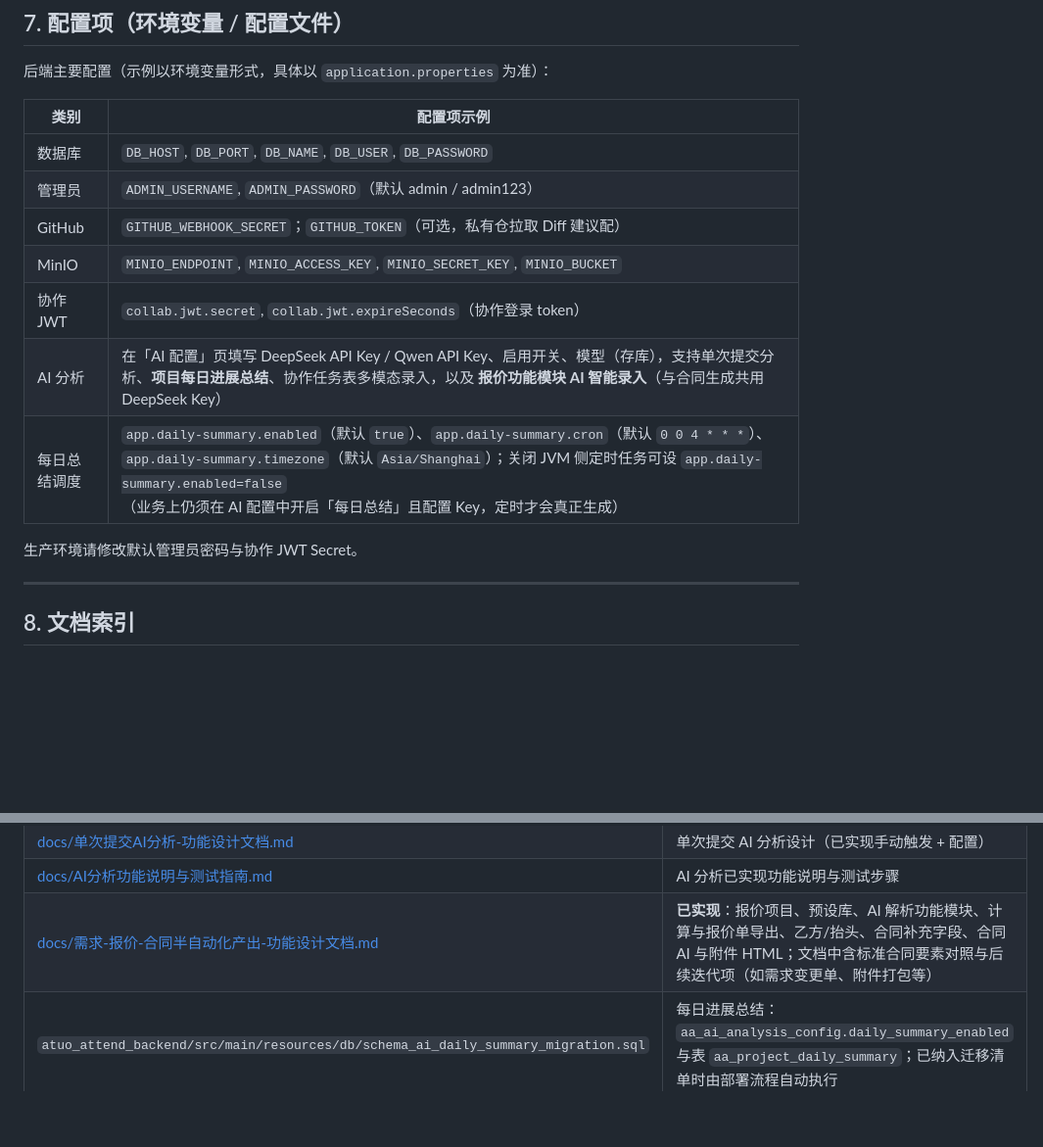
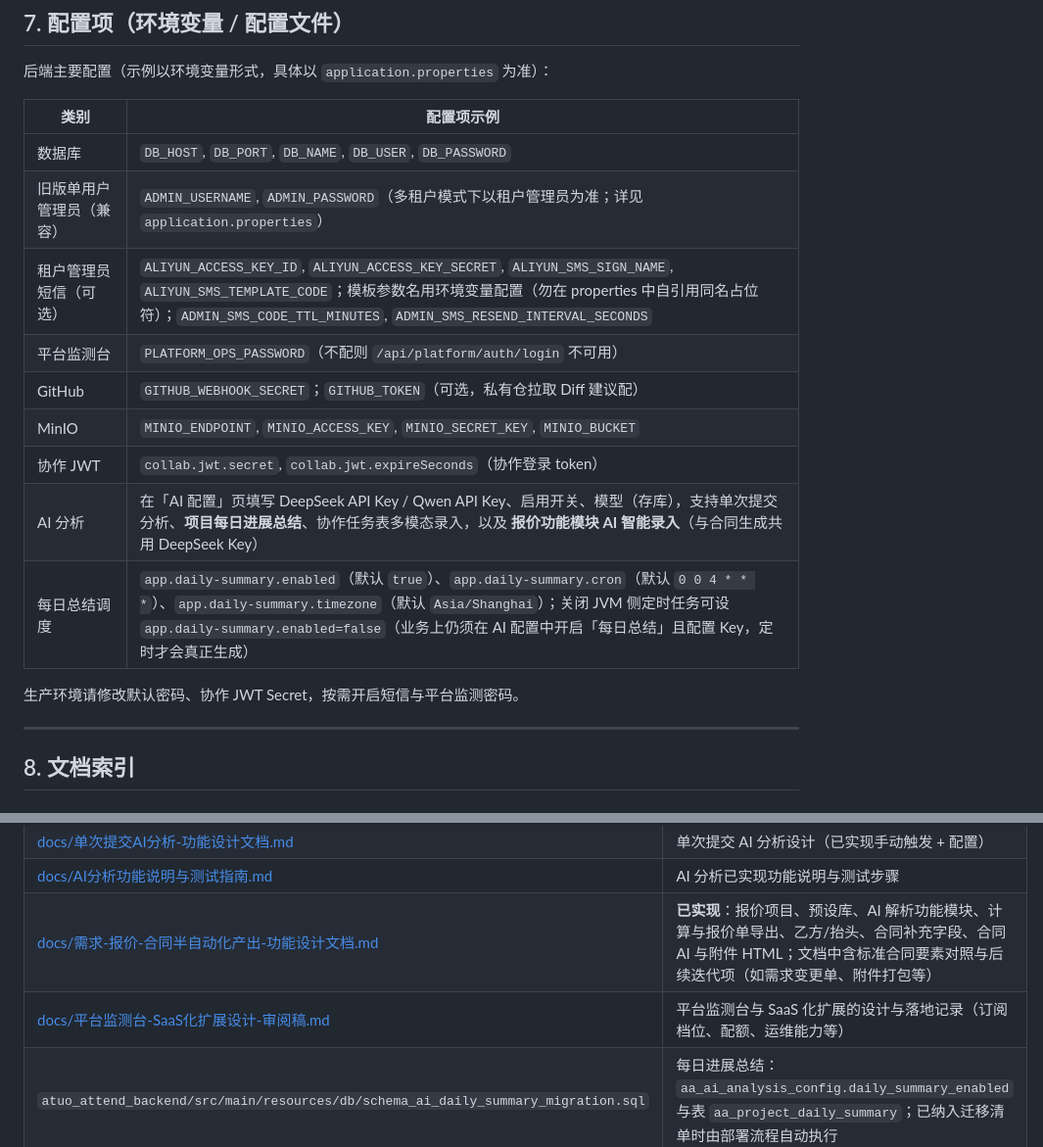
Before and after one commit to 308081164/AutoAttend, a Markdown page: README.md, 2 parts joined by grey strips. Shown at 98% size. Drawn GitHub-style; blank space fills up the shorter version.

```diff
--- a/README.md
+++ b/README.md
@@ -149,14 +177,16 @@ npm run serve
 | 类别     | 配置项示例 |
 |----------|------------|
 | 数据库   | `DB_HOST`, `DB_PORT`, `DB_NAME`, `DB_USER`, `DB_PASSWORD` |
-| 管理员   | `ADMIN_USERNAME`, `ADMIN_PASSWORD`（默认 admin / admin123） |
+| 旧版单用户管理员（兼容） | `ADMIN_USERNAME`, `ADMIN_PASSWORD`（多租户模式下以租户管理员为准；详见 `application.properties`） |
+| 租户管理员短信（可选） | `ALIYUN_ACCESS_KEY_ID`, `ALIYUN_ACCESS_KEY_SECRET`, `ALIYUN_SMS_SIGN_NAME`, `ALIYUN_SMS_TEMPLATE_CODE`；模板参数名用环境变量配置（勿在 properties 中自引用同名占位符）；`ADMIN_SMS_CODE_TTL_MINUTES`, `ADMIN_SMS_RESEND_INTERVAL_SECONDS` |
+| 平台监测台 | `PLATFORM_OPS_PASSWORD`（不配则 `/api/platform/auth/login` 不可用） |
 | GitHub   | `GITHUB_WEBHOOK_SECRET`；`GITHUB_TOKEN`（可选，私有仓拉取 Diff 建议配） |
 | MinIO    | `MINIO_ENDPOINT`, `MINIO_ACCESS_KEY`, `MINIO_SECRET_KEY`, `MINIO_BUCKET` |
 | 协作 JWT | `collab.jwt.secret`, `collab.jwt.expireSeconds`（协作登录 token） |
 | AI 分析  | 在「AI 配置」页填写 DeepSeek API Key / Qwen API Key、启用开关、模型（存库），支持单次提交分析、**项目每日进展总结**、协作任务表多模态录入，以及 **报价功能模块 AI 智能录入**（与合同生成共用 DeepSeek Key） |
 | 每日总结调度 | `app.daily-summary.enabled`（默认 `true`）、`app.daily-summary.cron`（默认 `0 0 4 * * *`）、`app.daily-summary.timezone`（默认 `Asia/Shanghai`）；关闭 JVM 侧定时任务可设 `app.daily-summary.enabled=false`（业务上仍须在 AI 配置中开启「每日总结」且配置 Key，定时才会真正生成） |
 
-生产环境请修改默认管理员密码与协作 JWT Secret。
+生产环境请修改默认密码、协作 JWT Secret，按需开启短信与平台监测密码。
 
 ---
 
@@ -176,6 +206,7 @@ npm run serve
 | [docs/单次提交AI分析-功能设计文档.md](docs/单次提交AI分析-功能设计文档.md) | 单次提交 AI 分析设计（已实现手动触发 + 配置） |
 | [docs/AI分析功能说明与测试指南.md](docs/AI分析功能说明与测试指南.md) | AI 分析已实现功能说明与测试步骤 |
 | [docs/需求-报价-合同半自动化产出-功能设计文档.md](docs/需求-报价-合同半自动化产出-功能设计文档.md) | **已实现**：报价项目、预设库、AI 解析功能模块、计算与报价单导出、乙方/抬头、合同补充字段、合同 AI 与附件 HTML；文档中含标准合同要素对照与后续迭代项（如需求变更单、附件打包等） |
+| [docs/平台监测台-SaaS化扩展设计-审阅稿.md](docs/平台监测台-SaaS化扩展设计-审阅稿.md) | 平台监测台与 SaaS 化扩展的设计与落地记录（订阅档位、配额、运维能力等） |
 | `atuo_attend_backend/src/main/resources/db/schema_ai_daily_summary_migration.sql` | 每日进展总结：`aa_ai_analysis_config.daily_summary_enabled` 与表 `aa_project_daily_summary`；已纳入迁移清单时由部署流程自动执行 |
 
 ### 8.2 功能规划与可行性分析（见 docs）
```
Also changed, not shown: other parts of README.md (+45 -17 lines).
